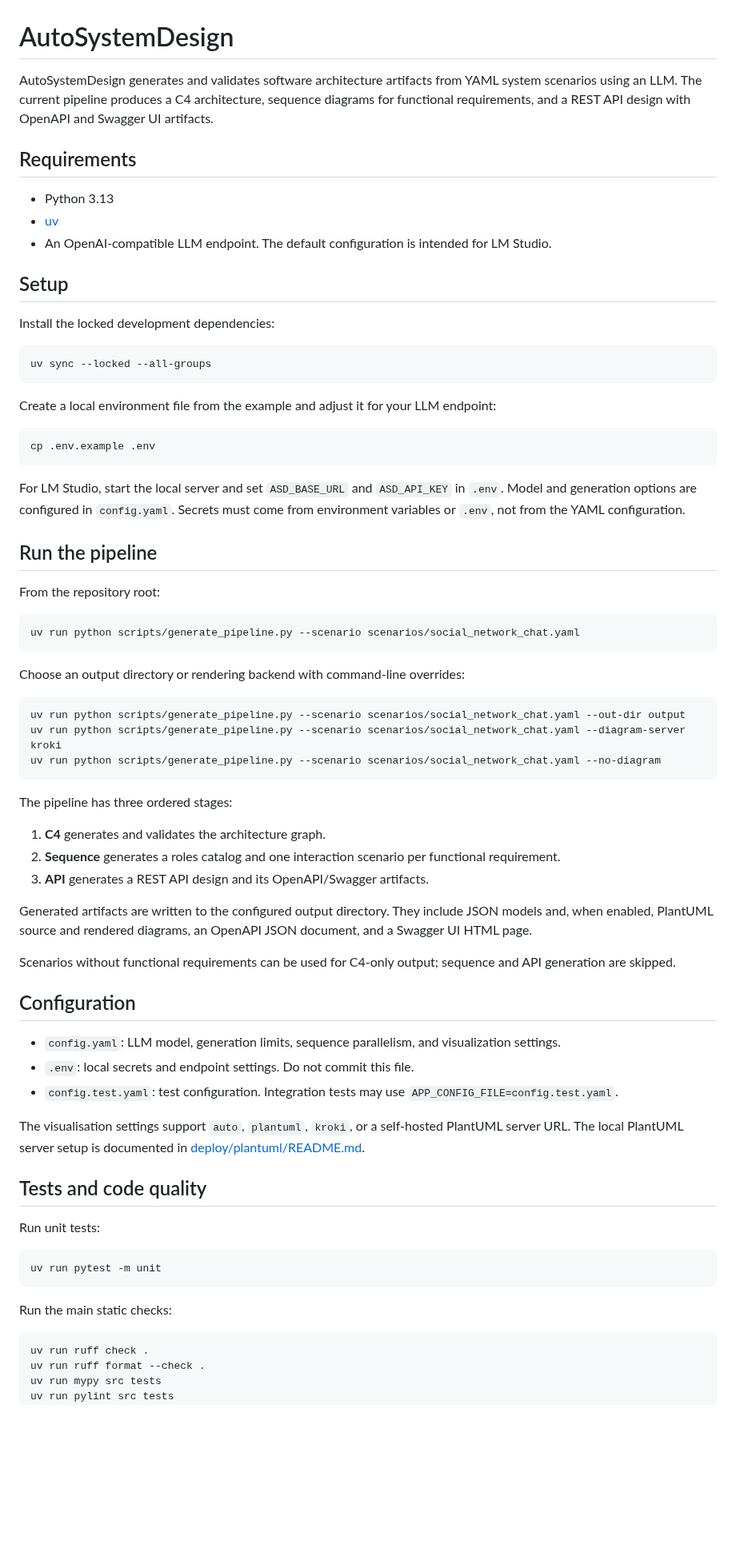
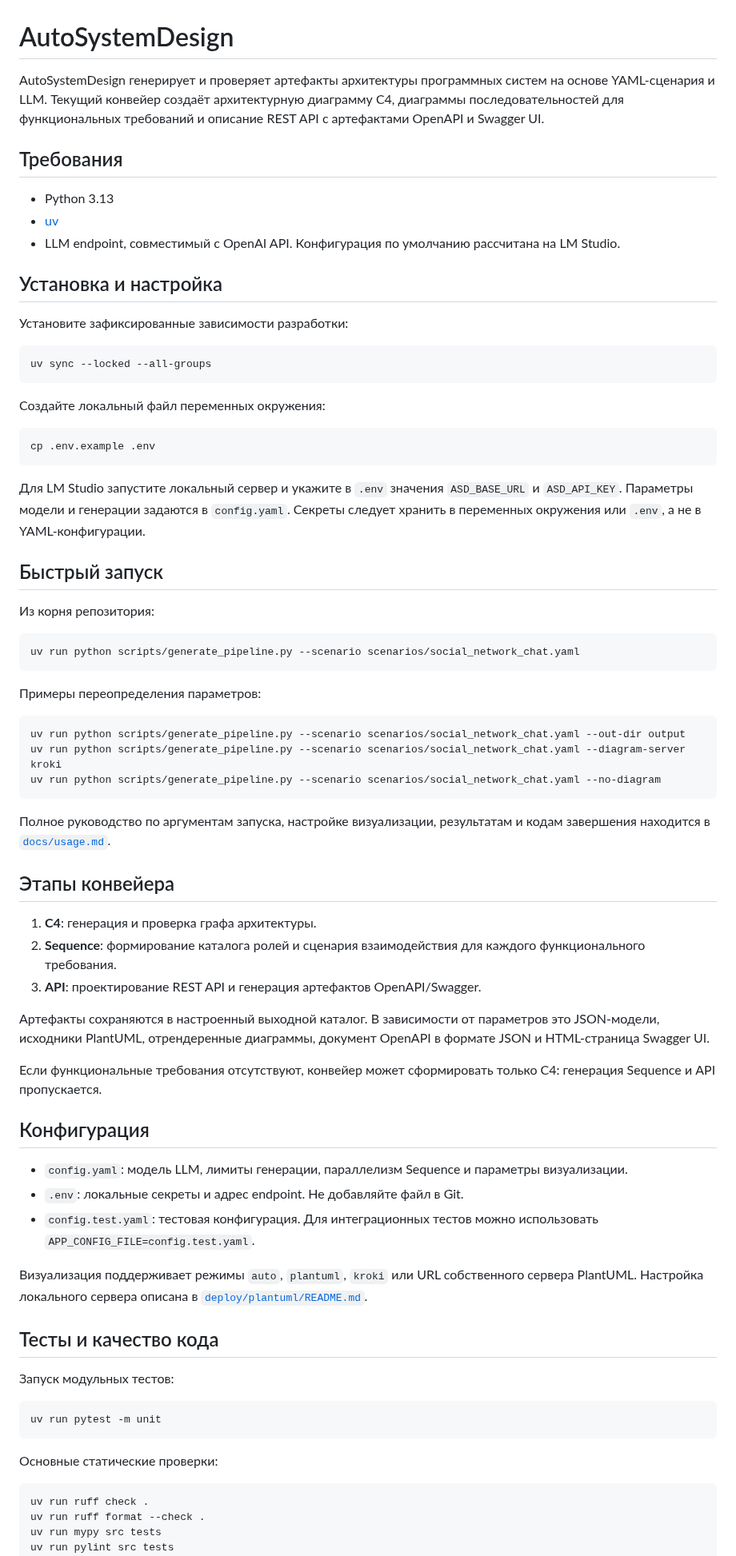
Before and after one commit to Volodya1000/AutoSystemDesign, a Markdown page: README.md, the part around one of its changes. Shown at 80% size. Rendered like a GitHub page; blank space fills up the shorter version.

Commit message:
docs: translate README and expand CLI usage guide

````diff
--- a/README.md
+++ b/README.md
@@ -1,38 +1,38 @@
 # AutoSystemDesign
 
-AutoSystemDesign generates and validates software architecture artifacts from YAML system scenarios using an LLM. The current pipeline produces a C4 architecture, sequence diagrams for functional requirements, and a REST API design with OpenAPI and Swagger UI artifacts.
+AutoSystemDesign генерирует и проверяет артефакты архитектуры программных систем на основе YAML-сценария и LLM. Текущий конвейер создаёт архитектурную диаграмму C4, диаграммы последовательностей для функциональных требований и описание REST API с артефактами OpenAPI и Swagger UI.
 
-## Requirements
+## Требования
 
 - Python 3.13
 - [uv](https://docs.astral.sh/uv/)
-- An OpenAI-compatible LLM endpoint. The default configuration is intended for LM Studio.
+- LLM endpoint, совместимый с OpenAI API. Конфигурация по умолчанию рассчитана на LM Studio.
 
-## Setup
+## Установка и настройка
 
-Install the locked development dependencies:
+Установите зафиксированные зависимости разработки:
 
 ```bash
 uv sync --locked --all-groups
 ```
 
-Create a local environment file from the example and adjust it for your LLM endpoint:
+Создайте локальный файл переменных окружения:
 
 ```bash
 cp .env.example .env
 ```
 
-For LM Studio, start the local server and set `ASD_BASE_URL` and `ASD_API_KEY` in `.env`. Model and generation options are configured in `config.yaml`. Secrets must come from environment variables or `.env`, not from the YAML configuration.
+Для LM Studio запустите локальный сервер и укажите в `.env` значения `ASD_BASE_URL` и `ASD_API_KEY`. Параметры модели и генерации задаются в `config.yaml`. Секреты следует хранить в переменных окружения или `.env`, а не в YAML-конфигурации.
 
-## Run the pipeline
+## Быстрый запуск
 
-From the repository root:
+Из корня репозитория:
 
 ```bash
 uv run python scripts/generate_pipeline.py --scenario scenarios/social_network_chat.yaml
 ```
 
-Choose an output directory or rendering backend with command-line overrides:
+Примеры переопределения параметров:
 
 ```bash
 uv run python scripts/generate_pipeline.py --scenario scenarios/social_network_chat.yaml --out-dir output
@@ -40,33 +40,35 @@ uv run python scripts/generate_pipeline.py --scenario scenarios/social_network_c
 uv run python scripts/generate_pipeline.py --scenario scenarios/social_network_chat.yaml --no-diagram
 ```
 
-The pipeline has three ordered stages:
+Полное руководство по аргументам запуска, настройке визуализации, результатам и кодам завершения находится в [`docs/usage.md`](docs/usage.md).
 
-1. **C4** generates and validates the architecture graph.
-2. **Sequence** generates a roles catalog and one interaction scenario per functional requirement.
-3. **API** generates a REST API design and its OpenAPI/Swagger artifacts.
+## Этапы конвейера
 
-Generated artifacts are written to the configured output directory. They include JSON models and, when enabled, PlantUML source and rendered diagrams, an OpenAPI JSON document, and a Swagger UI HTML page.
+1. **C4**: генерация и проверка графа архитектуры.
+2. **Sequence**: формирование каталога ролей и сценария взаимодействия для каждого функционального требования.
+3. **API**: проектирование REST API и генерация артефактов OpenAPI/Swagger.
 
-Scenarios without functional requirements can be used for C4-only output; sequence and API generation are skipped.
+Артефакты сохраняются в настроенный выходной каталог. В зависимости от параметров это JSON-модели, исходники PlantUML, отрендеренные диаграммы, документ OpenAPI в формате JSON и HTML-страница Swagger UI.
 
-## Configuration
+Если функциональные требования отсутствуют, конвейер может сформировать только C4: генерация Sequence и API пропускается.
 
-- `config.yaml`: LLM model, generation limits, sequence parallelism, and visualization settings.
-- `.env`: local secrets and endpoint settings. Do not commit this file.
-- `config.test.yaml`: test configuration. Integration tests may use `APP_CONFIG_FILE=config.test.yaml`.
+## Конфигурация
 
-The visualisation settings support `auto`, `plantuml`, `kroki`, or a self-hosted PlantUML server URL. The local PlantUML server setup is documented in [deploy/plantuml/README.md](deploy/plantuml/README.md).
+- `config.yaml`: модель LLM, лимиты генерации, параллелизм Sequence и параметры визуализации.
+- `.env`: локальные секреты и адрес endpoint. Не добавляйте файл в Git.
+- `config.test.yaml`: тестовая конфигурация. Для интеграционных тестов можно использовать `APP_CONFIG_FILE=config.test.yaml`.
 
-## Tests and code quality
+Визуализация поддерживает режимы `auto`, `plantuml`, `kroki` или URL собственного сервера PlantUML. Настройка локального сервера описана в [`deploy/plantuml/README.md`](deploy/plantuml/README.md).
 
-Run unit tests:
+## Тесты и качество кода
+
+Запуск модульных тестов:
 
 ```bash
 uv run pytest -m unit
 ```
 
-Run the main static checks:
+Основные статические проверки:
 
 ```bash
 uv run ruff check .
````
Also changed, not shown: other parts of README.md (+8 -8 lines), docs/usage.md (added, +190 -0 lines).
